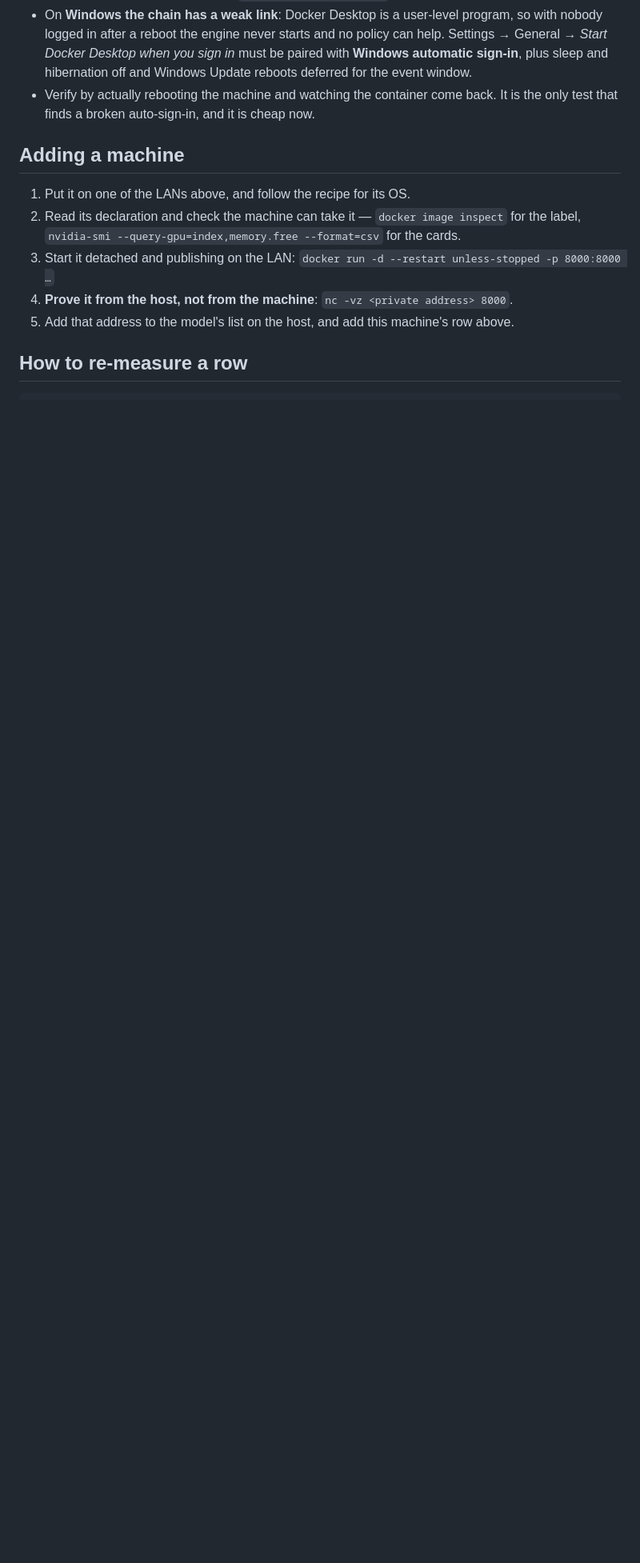
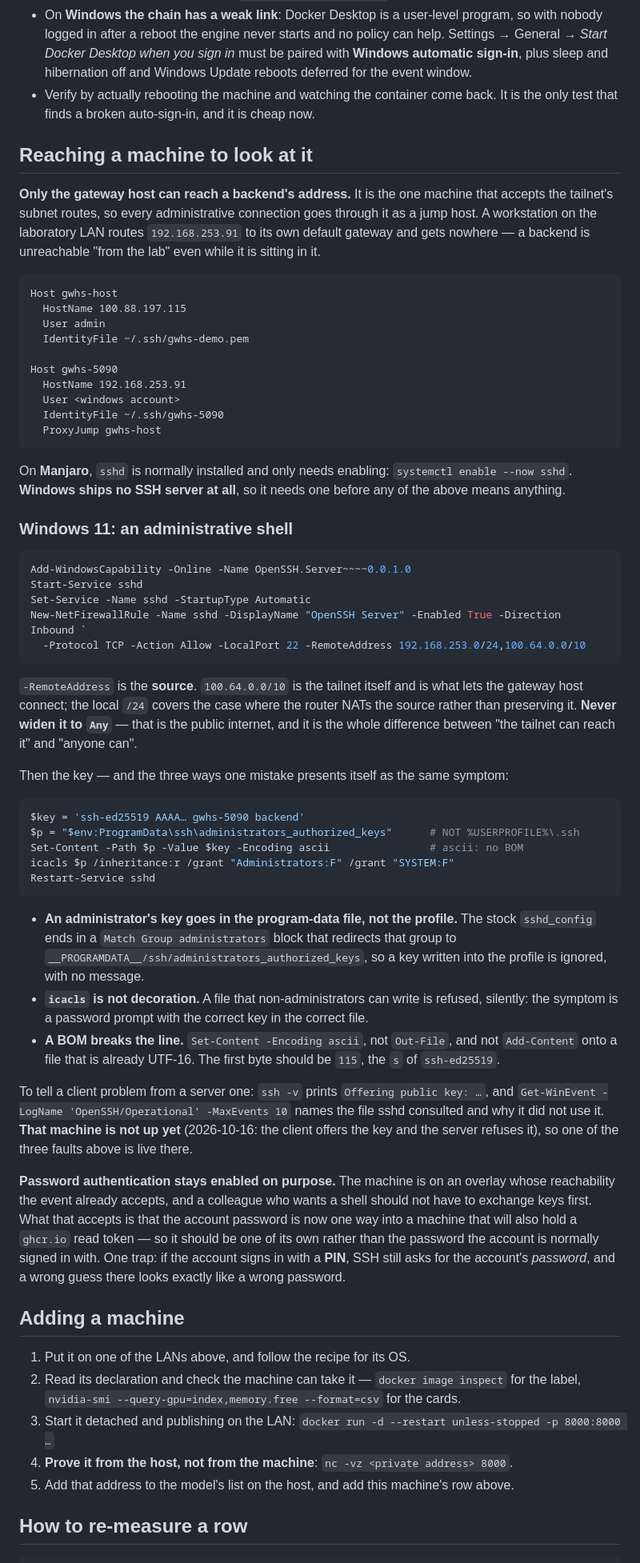
Before and after one commit to UTokyo-FieldPhenomics-Lab/gwhs-biohackathon-api-gateway, a Markdown page: deploy/gpu-backends.md, the part around the change. Shown at 80% size. GitHub-like rendering; blank space fills up the shorter version.

Commit message:
docs(deploy): rename to gpu-backends.md, and add the administrative path in
- Rename the file to the name it keeps being asked for by, and follow the two links to it
- Record that only the gateway host reaches a backend address, so every administrative
  connection is a jump host away, and a machine on the lab LAN is not a route to itself
- Add the Windows OpenSSH recipe with the three faults that all look like a wrong password:
  the administrators_authorized_keys redirect, the icacls permissions check, and a BOM
- Record that password authentication is left on deliberately, and that a PIN is not the
  password SSH asks for

````diff
--- a/deploy/backends.md
+++ b/deploy/gpu-backends.md
@@ -162,6 +162,73 @@ This is the part that fails during an event and looks like a network fault.
 - Verify by actually rebooting the machine and watching the container come back. It is the only test
   that finds a broken auto-sign-in, and it is cheap now.
 
+## Reaching a machine to look at it
+
+**Only the gateway host can reach a backend's address.** It is the one machine that accepts the
+tailnet's subnet routes, so every administrative connection goes through it as a jump host. A
+workstation on the laboratory LAN routes `192.168.253.91` to its own default gateway and gets nowhere —
+a backend is unreachable "from the lab" even while it is sitting in it.
+
+    Host gwhs-host
+      HostName 100.88.197.115
+      User admin
+      IdentityFile ~/.ssh/gwhs-demo.pem
+
+    Host gwhs-5090
+      HostName 192.168.253.91
+      User <windows account>
+      IdentityFile ~/.ssh/gwhs-5090
+      ProxyJump gwhs-host
+
+On **Manjaro**, `sshd` is normally installed and only needs enabling: `systemctl enable --now sshd`.
+**Windows ships no SSH server at all**, so it needs one before any of the above means anything.
+
+### Windows 11: an administrative shell
+
+```powershell
+Add-WindowsCapability -Online -Name OpenSSH.Server~~~~0.0.1.0
+Start-Service sshd
+Set-Service -Name sshd -StartupType Automatic
+New-NetFirewallRule -Name sshd -DisplayName "OpenSSH Server" -Enabled True -Direction Inbound `
+  -Protocol TCP -Action Allow -LocalPort 22 -RemoteAddress 192.168.253.0/24,100.64.0.0/10
+```
+
+`-RemoteAddress` is the **source**. `100.64.0.0/10` is the tailnet itself and is what lets the gateway
+host connect; the local `/24` covers the case where the router NATs the source rather than preserving
+it. **Never widen it to `Any`** — that is the public internet, and it is the whole difference between
+"the tailnet can reach it" and "anyone can".
+
+Then the key — and the three ways one mistake presents itself as the same symptom:
+
+```powershell
+$key = 'ssh-ed25519 AAAA… gwhs-5090 backend'
+$p = "$env:ProgramData\ssh\administrators_authorized_keys"      # NOT %USERPROFILE%\.ssh
+Set-Content -Path $p -Value $key -Encoding ascii                # ascii: no BOM
+icacls $p /inheritance:r /grant "Administrators:F" /grant "SYSTEM:F"
+Restart-Service sshd
+```
+
+- **An administrator's key goes in the program-data file, not the profile.** The stock `sshd_config`
+  ends in a `Match Group administrators` block that redirects that group to
+  `__PROGRAMDATA__/ssh/administrators_authorized_keys`, so a key written into the profile is ignored,
+  with no message.
+- **`icacls` is not decoration.** A file that non-administrators can write is refused, silently: the
+  symptom is a password prompt with the correct key in the correct file.
+- **A BOM breaks the line.** `Set-Content -Encoding ascii`, not `Out-File`, and not `Add-Content` onto a
+  file that is already UTF-16. The first byte should be `115`, the `s` of `ssh-ed25519`.
+
+To tell a client problem from a server one: `ssh -v` prints `Offering public key: …`, and
+`Get-WinEvent -LogName 'OpenSSH/Operational' -MaxEvents 10` names the file sshd consulted and why it did
+not use it. **That machine is not up yet** (2026-10-16: the client offers the key and the server refuses
+it), so one of the three faults above is live there.
+
+**Password authentication stays enabled on purpose.** The machine is on an overlay whose reachability
+the event already accepts, and a colleague who wants a shell should not have to exchange keys first.
+What that accepts is that the account password is now one way into a machine that will also hold a
+`ghcr.io` read token — so it should be one of its own rather than the password the account is normally
+signed in with. One trap: if the account signs in with a **PIN**, SSH still asks for the account's
+*password*, and a wrong guess there looks exactly like a wrong password.
+
 ## Adding a machine
 
 1. Put it on one of the LANs above, and follow the recipe for its OS.
````
Also changed, not shown: .agents/references/2026101514_tailnet-topology-and-lab-reachability.md (+1 -1 lines), deploy/README.md (+2 -2 lines).
